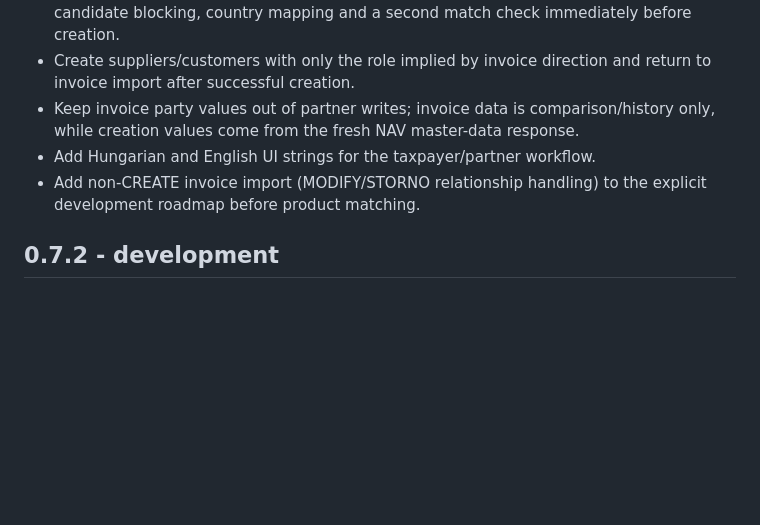
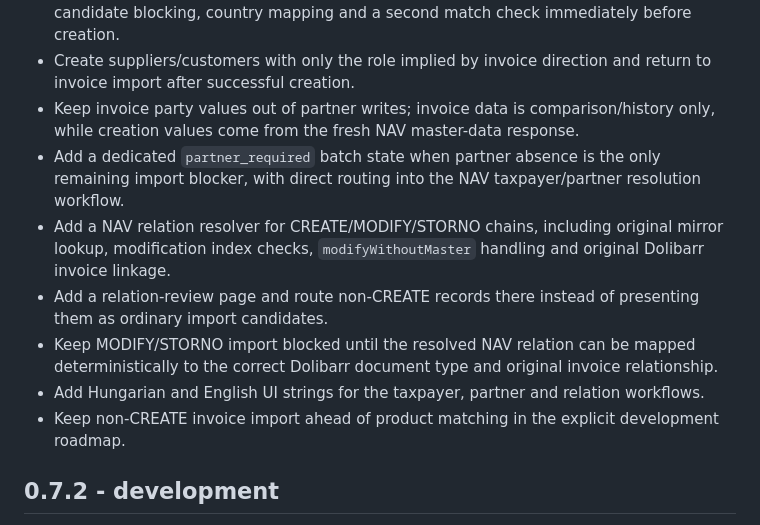
Before and after one commit to vanyolai/dolibarr-nav-online-invoice, a Markdown page: CHANGELOG.md, the part around the change. Drawn GitHub-style; blank space fills up the shorter version.

Commit message:
DOC record relation resolver and batch partner state

```diff
--- a/CHANGELOG.md
+++ b/CHANGELOG.md
@@ -8,8 +8,12 @@
 - Add controlled third-party creation from freshly queried NAV data, with duplicate-candidate blocking, country mapping and a second match check immediately before creation.
 - Create suppliers/customers with only the role implied by invoice direction and return to invoice import after successful creation.
 - Keep invoice party values out of partner writes; invoice data is comparison/history only, while creation values come from the fresh NAV master-data response.
-- Add Hungarian and English UI strings for the taxpayer/partner workflow.
-- Add non-CREATE invoice import (MODIFY/STORNO relationship handling) to the explicit development roadmap before product matching.
+- Add a dedicated `partner_required` batch state when partner absence is the only remaining import blocker, with direct routing into the NAV taxpayer/partner resolution workflow.
+- Add a NAV relation resolver for CREATE/MODIFY/STORNO chains, including original mirror lookup, modification index checks, `modifyWithoutMaster` handling and original Dolibarr invoice linkage.
+- Add a relation-review page and route non-CREATE records there instead of presenting them as ordinary import candidates.
+- Keep MODIFY/STORNO import blocked until the resolved NAV relation can be mapped deterministically to the correct Dolibarr document type and original invoice relationship.
+- Add Hungarian and English UI strings for the taxpayer, partner and relation workflows.
+- Keep non-CREATE invoice import ahead of product matching in the explicit development roadmap.
 
 ## 0.7.2 - development
 
```
